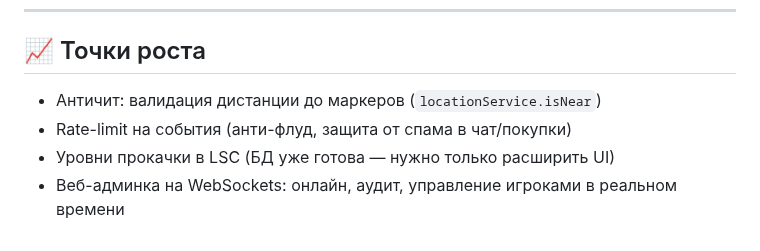
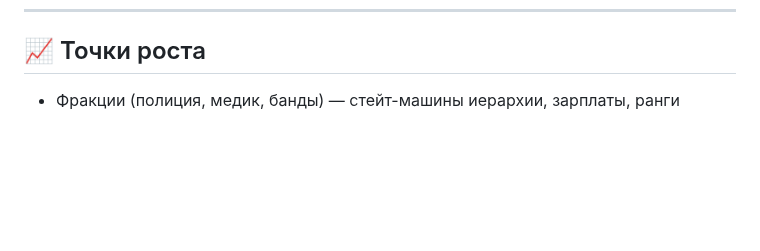
Before and after one commit to akak1y/RAGEMP_server, a Markdown page: README.md, the part around one of its changes. Drawn GitHub-style; blank space fills up the shorter version.

```diff
--- a/README.md
+++ b/README.md
@@ -282,7 +304,4 @@ npm run dev   # Vite на http://localhost:5173
 
 ## 📈 Точки роста
 
-- Античит: валидация дистанции до маркеров (`locationService.isNear`)
-- Rate-limit на события (анти-флуд, защита от спама в чат/покупки)
-- Уровни прокачки в LSC (БД уже готова — нужно только расширить UI)
-- Веб-админка на WebSockets: онлайн, аудит, управление игроками в реальном времени
+- Фракции (полиция, медик, банды) — стейт-машины иерархии, зарплаты, ранги
```
Also changed, not shown: other parts of README.md (+23 -1 lines), docs/architecture-graph.png, 1 other file.
